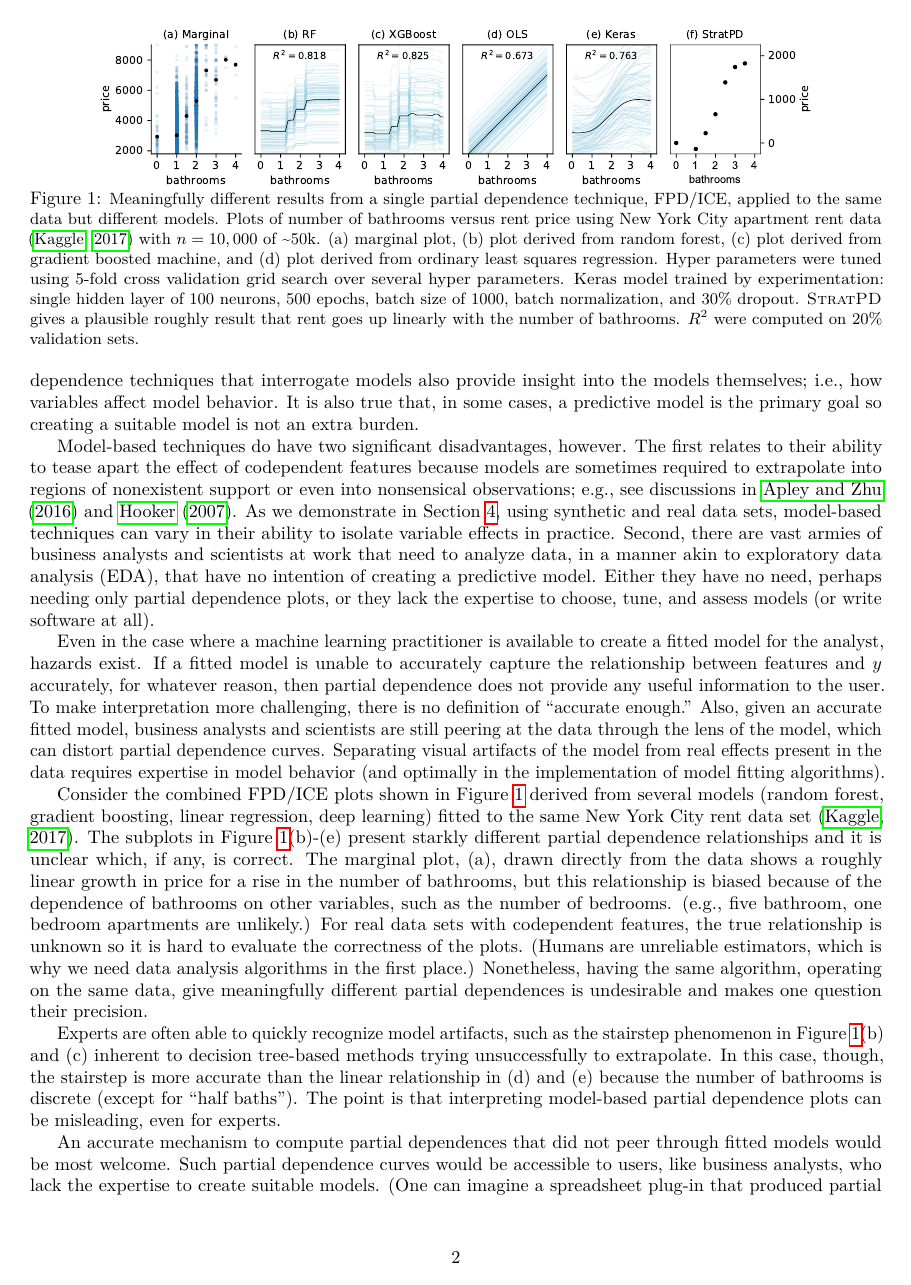
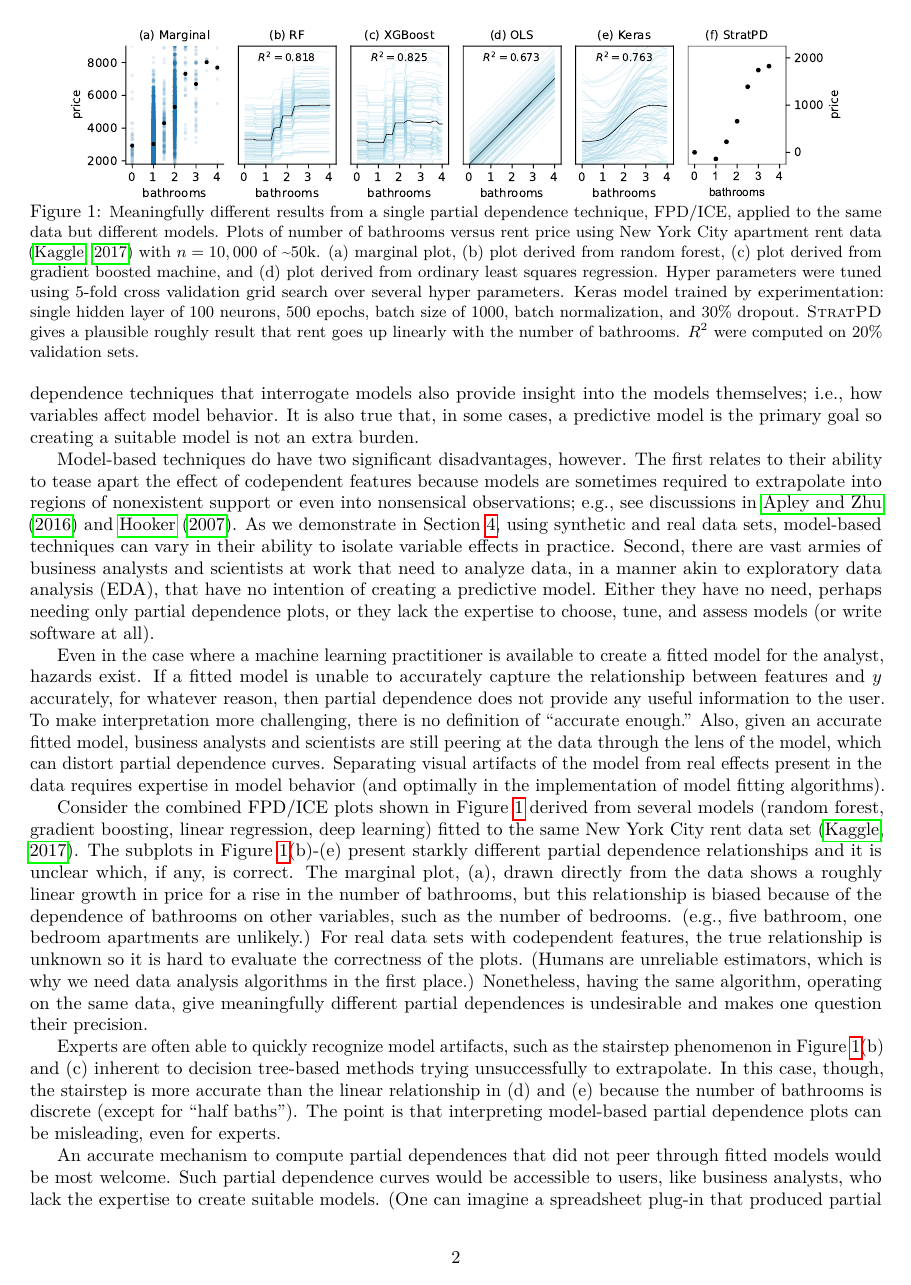
Before and after one commit to parrt/stratx, a LaTeX paper (articles/pd/stratpd.tex): page 2 of 13. The pictures show the PDF file articles/pd/stratpd.pdf that the author committed with the source.

Commit message:
adjust image size

```diff
--- a/articles/pd/stratpd.tex
+++ b/articles/pd/stratpd.tex
@@ -119,7 +119,7 @@ The first relates to their ability to tease apart the effect of codependent feat
 
 \begin{figure}
 \begin{center}
-\includegraphics[scale=0.6]{images/bathrooms_vs_price.pdf}\vspace{-3mm}
+\includegraphics[scale=0.65]{images/bathrooms_vs_price.pdf}\vspace{-3mm}
 \caption{\small Meaningfully different results from a single partial dependence technique, FPD/ICE, applied to the same data but different models. Plots of number of bathrooms versus rent price using New York City apartment rent data \citep{rent} with $n=10,000$ of \textasciitilde50k. (a) marginal plot, (b) plot derived from random forest, (c)  plot derived from gradient boosted machine, and (d) plot derived from ordinary least squares regression. Hyper parameters were tuned using 5-fold cross validation grid search over several hyper parameters. Keras model trained by experimentation: single hidden layer of 100 neurons, 500 epochs, batch size of 1000, batch normalization, and 30\% dropout. \spd{} gives a plausible roughly result that rent goes up linearly with the number of bathrooms. $R^2$ were computed on 20\% validation sets.\vspace{-7mm}}
 \label{fig:baths_price}
 \end{center}
@@ -250,7 +250,7 @@ In this section, we demonstrate experimentally that \spd{} and \cspd{} compute a
 
 \begin{figure}[!htbp]
 \begin{center}
-\includegraphics[scale=0.41]{images/interactions.pdf}\vspace{-2mm}
+\includegraphics[scale=0.45]{images/interactions.pdf}\vspace{-2mm}
 \caption{\small  Partial dependence plots of $n=2000$ data generated from noiseless $y = x_1^2 + x_1 x_2 + 5 x_1 sin(3 x_2) + 10$ where $x_1,x_2,x_3 \sim U(0,10)$ and $x_3$ does not affect $y$. The model is a random forest with 10 trees trained on all data ($R^2=0.997$). SHAP used all $\bf X$ as background data and ALE used $K=300$. The curves were generated from same 2000 data points that the model was trained on.}
 \label{fig:interactions}
 \end{center}
@@ -311,9 +311,9 @@ y & = &120 + 10(x_{height} - min(x_{height})) + 40x_{pregnant} - 1.5x_{education
 
 \begin{figure}[!htbp]
 \begin{center}
-\includegraphics[scale=0.46]{images/height_vs_weight_pdp.pdf}~\includegraphics[scale=0.46]{images/weight_tree_path_dependent_shap.pdf}
-\includegraphics[scale=0.46]{images/weight_interventional_shap.pdf}~
-\includegraphics[scale=0.46]{images/height_ale.pdf}\vspace{-2mm}
+\includegraphics[scale=0.55]{images/height_vs_weight_pdp.pdf}~\includegraphics[scale=0.55]{images/weight_tree_path_dependent_shap.pdf}
+\includegraphics[scale=0.55]{images/weight_interventional_shap.pdf}~
+\includegraphics[scale=0.55]{images/height_ale.pdf}\vspace{-2mm}
 \caption{\small Partial dependence plots of response body weight on feature $x_{height}$ using $n$=2000 synthetic observations from \eqref{eq:weight}. FPD and SHAP have ``kinks'' at the maximum female height. SHAP defines feature importance as the average SHAP value magnitude, which overemphasizes importance for heights below 70 inches here. The male/female ratio is 50/50, half of the women are pregnant, and pregnancy contributes 40 pounds. SHAP interrogated an RF tuned via 5-fold cross validation grid search (OOB $R^2$ 0.999) and explained all 2000 samples; the interventional case used 100 observations as background data.}
 \label{fig:heightweight}
 \end{center}
```
Also changed, not shown: articles/pd/stratpd.pdf, articles/pd/stratpd.tex (7 more changed lines).
